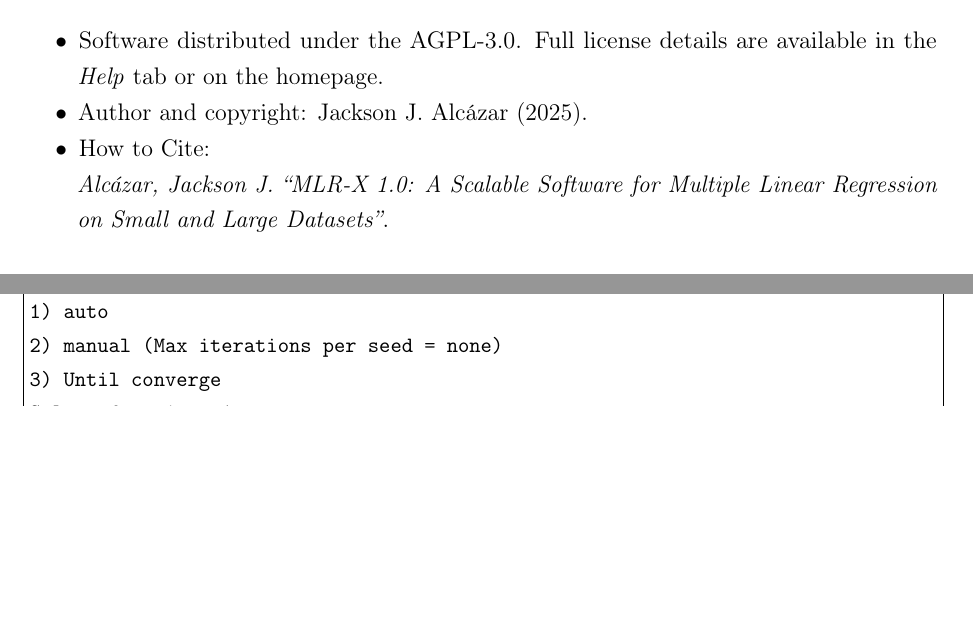
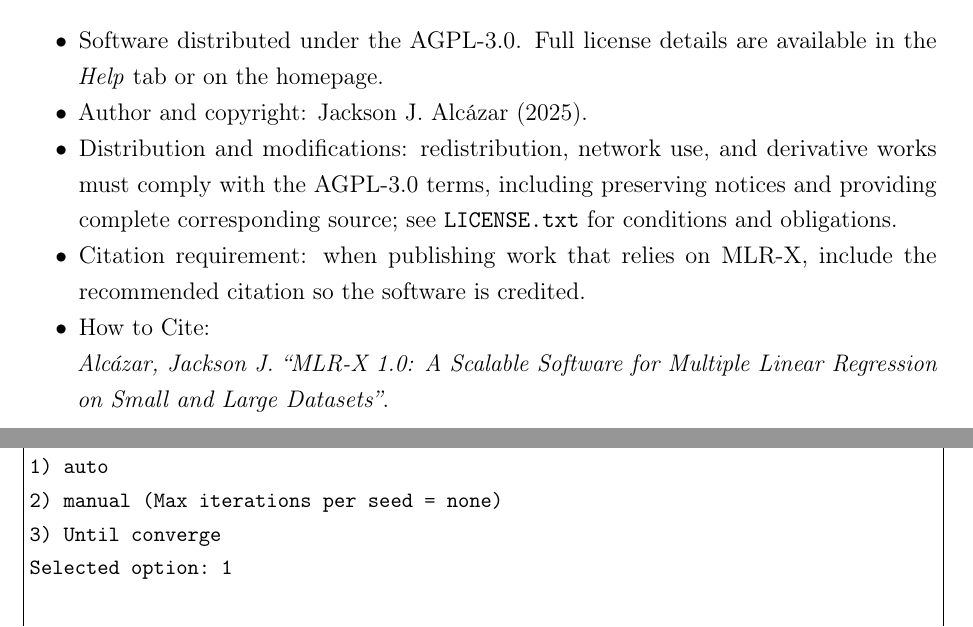
Before and after one commit to Jacksonalcazar/MLR-X, a LaTeX document (MLRX_manual.tex): two parts of pages 17 and 18 of 19 before the commit and two parts of pages 17 and 19 of 19 after it, joined at a grey line, cut so that both start at the same text, the shorter picture padded with empty space. Compiled offline with pdfLaTeX.

Commit message:
Detail license obligations and citation expectations

```diff
--- a/MLRX_manual.tex
+++ b/MLRX_manual.tex
@@ -469,6 +469,8 @@
 \begin{itemize}
   \item Software distributed under the AGPL-3.0. Full license details are available in the \emph{Help} tab or on the homepage.
   \item Author and copyright: Jackson J. Alcázar (2025).
+  \item Distribution and modifications: redistribution, network use, and derivative works must comply with the AGPL-3.0 terms, including preserving notices and providing complete corresponding source; see \texttt{LICENSE.txt} for conditions and obligations.
+  \item Citation requirement: when publishing work that relies on MLR-X, include the recommended citation so the software is credited.
   \item How to Cite: \\ \emph{Alcázar, Jackson J. ``MLR-X 1.0: A Scalable Software for Multiple Linear Regression on Small and Large Datasets''}.
 \end{itemize}
 
```
